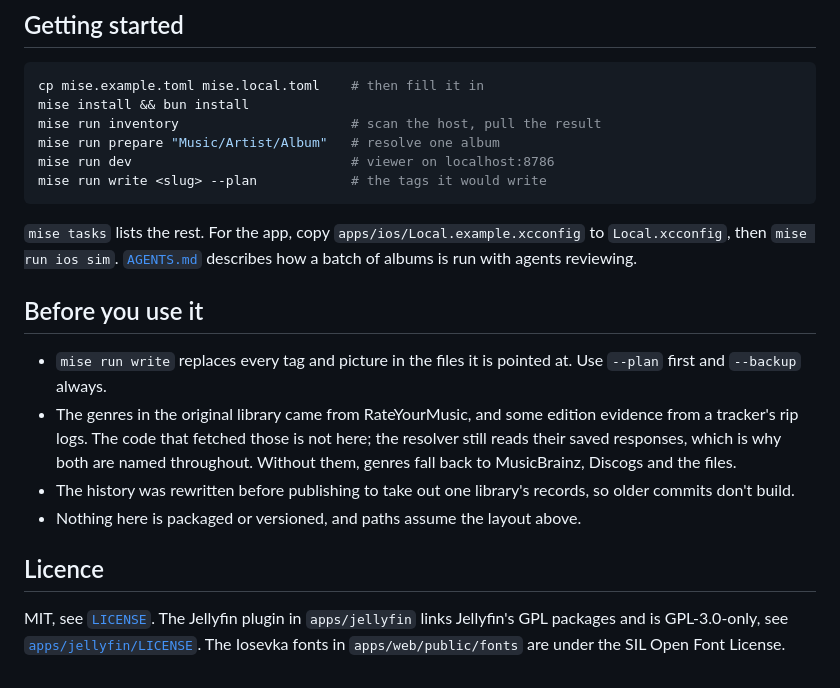
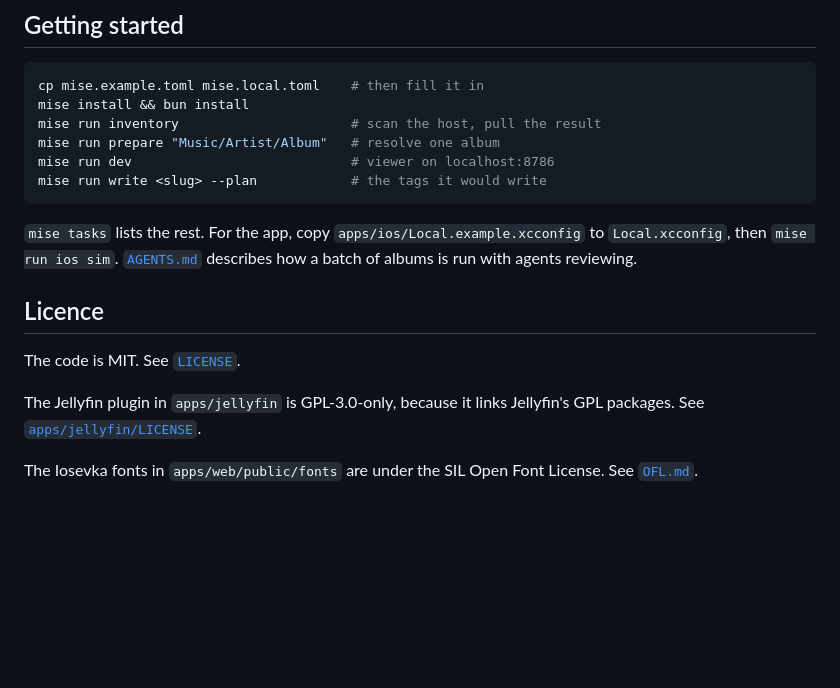
Before and after one commit to tvararu/journey.fm, a Markdown page: README.md, the part around one of its changes. Rendered like a GitHub page; blank space fills up the shorter version.

````diff
--- a/README.md
+++ b/README.md
@@ -56,27 +73,16 @@ mise run write <slug> --plan            # the tags it would write
 ```
 
 `mise tasks` lists the rest. For the app, copy
-`apps/ios/Local.example.xcconfig` to `Local.xcconfig`, then `mise run
-ios sim`. [`AGENTS.md`](AGENTS.md) describes how a batch of albums is
+`apps/ios/Local.example.xcconfig` to `Local.xcconfig`, then `mise run ios sim`. [`AGENTS.md`](AGENTS.md) describes how a batch of albums is
 run with agents reviewing.
-
-## Before you use it
-
-- `mise run write` replaces every tag and picture in the files it is
-  pointed at. Use `--plan` first and `--backup` always.
-- The genres in the original library came from RateYourMusic, and some
-  edition evidence from a tracker's rip logs. The code that fetched
-  those is not here; the resolver still reads their saved responses,
-  which is why both are named throughout. Without them, genres fall back
-  to MusicBrainz, Discogs and the files.
-- The history was rewritten before publishing to take out one library's
-  records, so older commits don't build.
-- Nothing here is packaged or versioned, and paths assume the layout
-  above.
 
 ## Licence
 
-MIT, see [`LICENSE`](LICENSE). The Jellyfin plugin in `apps/jellyfin`
-links Jellyfin's GPL packages and is GPL-3.0-only, see
-[`apps/jellyfin/LICENSE`](apps/jellyfin/LICENSE). The Iosevka fonts in
-`apps/web/public/fonts` are under the SIL Open Font License.
+The code is MIT. See [`LICENSE`](LICENSE).
+
+The Jellyfin plugin in `apps/jellyfin` is GPL-3.0-only, because it links
+Jellyfin's GPL packages. See
+[`apps/jellyfin/LICENSE`](apps/jellyfin/LICENSE).
+
+The Iosevka fonts in `apps/web/public/fonts` are under the SIL Open Font
+License. See [`OFL.md`](apps/web/public/fonts/OFL.md).
````
Also changed, not shown: other parts of README.md (+36 -19 lines), docs/screenshots/album.jpg (added), docs/screenshots/home.png (added), docs/screenshots/library.jpg (added), docs/screenshots/lyrics.png (added).
